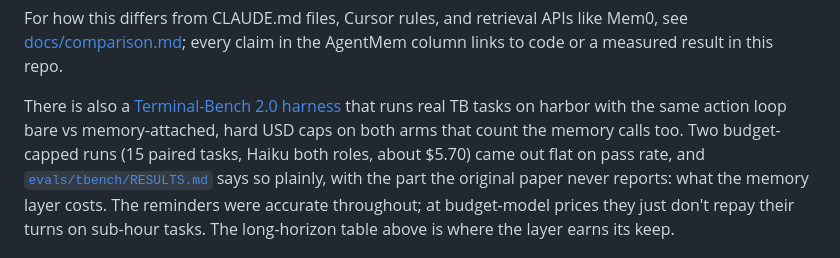
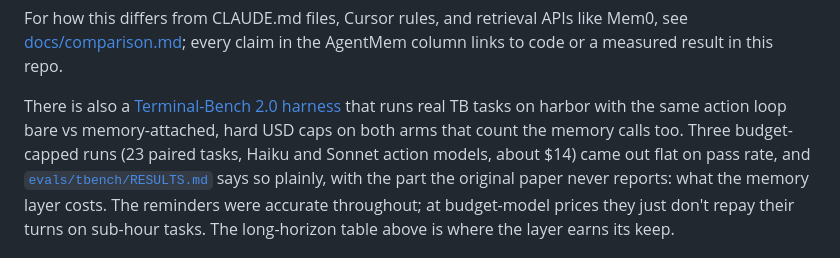
Before and after one commit to AgentMem/agentmem, a Markdown page: README.md, the part around the change. GitHub-like rendering.

```diff
--- a/README.md
+++ b/README.md
@@ -204,8 +204,8 @@ to code or a measured result in this repo.
 
 There is also a [Terminal-Bench 2.0 harness](./evals/tbench) that runs real TB tasks on
 harbor with the same action loop bare vs memory-attached, hard USD caps on both arms
-that count the memory calls too. Two budget-capped runs (15 paired tasks, Haiku both
-roles, about $5.70) came out flat on pass rate, and
+that count the memory calls too. Three budget-capped runs (23 paired tasks, Haiku and
+Sonnet action models, about $14) came out flat on pass rate, and
 [`evals/tbench/RESULTS.md`](./evals/tbench/RESULTS.md) says so plainly, with the part
 the original paper never reports: what the memory layer costs. The reminders were
 accurate throughout; at budget-model prices they just don't repay their turns on
```
Also changed, not shown: evals/tbench/RESULTS.md (+50 -17 lines).
